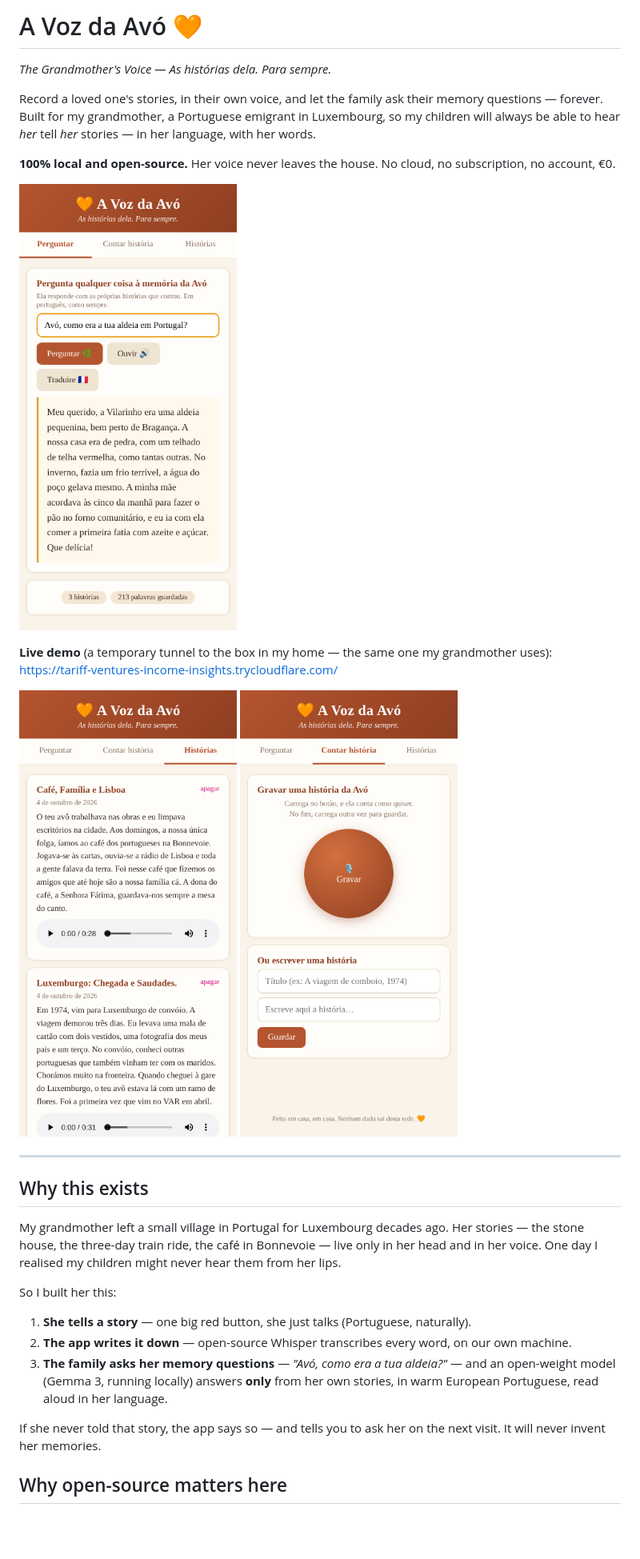
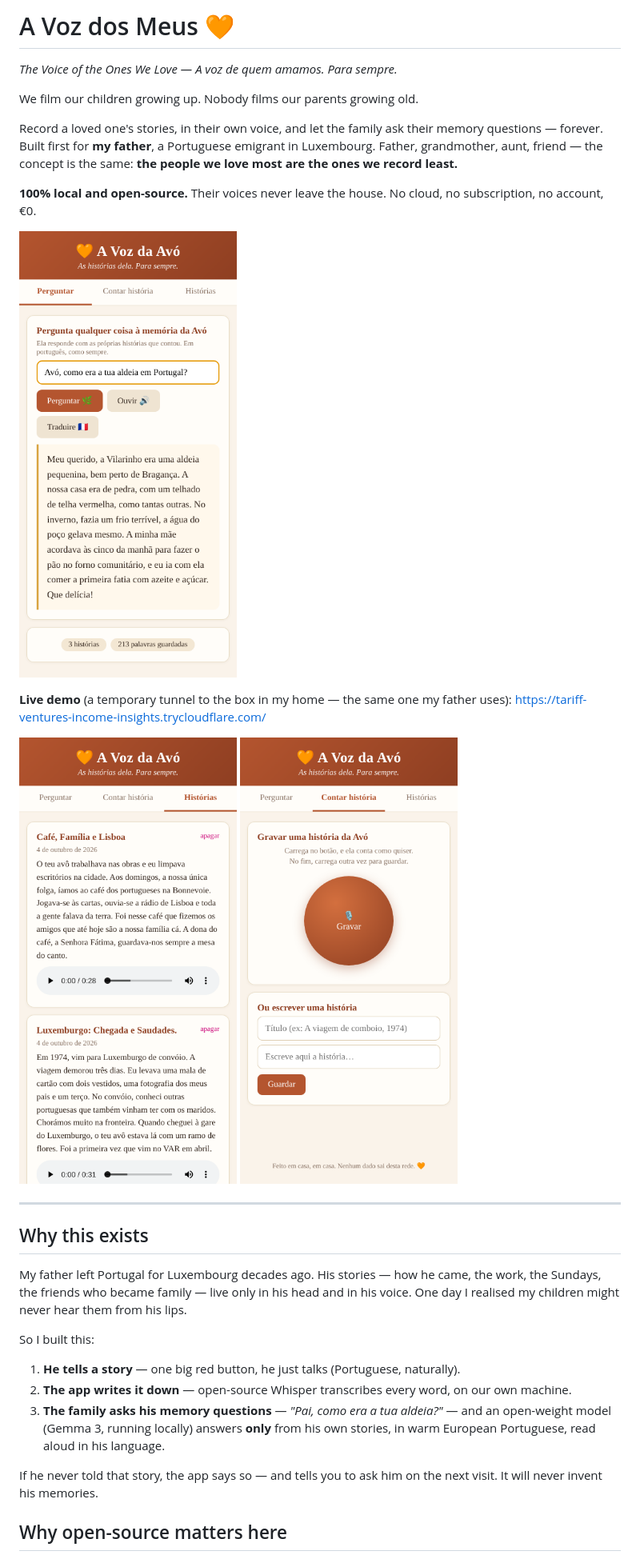
Before and after one commit to jeffreyturov-dev/avozdaavo, a Markdown page: README.md, the part around one of its changes. Shown at 80% size. Drawn GitHub-style; blank space fills up the shorter version.

Commit message:
Rebrand: A Voz dos Meus — universal concept, first voice = my father

```diff
--- a/README.md
+++ b/README.md
@@ -1,14 +1,18 @@
-# A Voz da Avó 🧡
-*The Grandmother's Voice — As histórias dela. Para sempre.*
+# A Voz dos Meus 🧡
+*The Voice of the Ones We Love — A voz de quem amamos. Para sempre.*
 
-Record a loved one's stories, in their own voice, and let the family ask their memory questions — forever.
-Built for my grandmother, a Portuguese emigrant in Luxembourg, so my children will always be able to hear
-*her* tell *her* stories — in her language, with her words.
+We film our children growing up. Nobody films our parents growing old.
 
-**100% local and open-source.** Her voice never leaves the house. No cloud, no subscription, no account, €0.
+Record a loved one's stories, in their own voice, and let the family ask their memory
+questions — forever. Built first for **my father**, a Portuguese emigrant in Luxembourg.
+Father, grandmother, aunt, friend — the concept is the same: **the people we love most
+are the ones we record least.**
 
-![Ask her memory](docs/shot_ask.png)
+**100% local and open-source.** Their voices never leave the house. No cloud, no
+subscription, no account, €0.
 
-**Live demo** (a temporary tunnel to the box in my home — the same one my grandmother uses):
+![Ask their memory](docs/shot_ask.png)
+
+**Live demo** (a temporary tunnel to the box in my home — the same one my father uses):
 https://tariff-ventures-income-insights.trycloudflare.com/
 
@@ -19,20 +23,20 @@ https://tariff-ventures-income-insights.trycloudflare.com/
 
 ## Why this exists
 
-My grandmother left a small village in Portugal for Luxembourg decades ago.
-Her stories — the stone house, the three-day train ride, the café in Bonnevoie — live only in her head
-and in her voice. One day I realised my children might never hear them from her lips.
+My father left Portugal for Luxembourg decades ago. His stories — how he came, the work,
+the Sundays, the friends who became family — live only in his head and in his voice.
+One day I realised my children might never hear them from his lips.
 
-So I built her this:
+So I built this:
 
-1. **She tells a story** — one big red button, she just talks (Portuguese, naturally).
+1. **He tells a story** — one big red button, he just talks (Portuguese, naturally).
 2. **The app writes it down** — open-source Whisper transcribes every word, on our own machine.
-3. **The family asks her memory questions** — *"Avó, como era a tua aldeia?"* — and an open-weight
-   model (Gemma 3, running locally) answers **only** from her own stories, in warm European Portuguese,
-   read aloud in her language.
+3. **The family asks his memory questions** — *"Pai, como era a tua aldeia?"* — and an
+   open-weight model (Gemma 3, running locally) answers **only** from his own stories,
+   in warm European Portuguese, read aloud in his language.
 
-If she never told that story, the app says so — and tells you to ask her on the next visit.
-It will never invent her memories.
+If he never told that story, the app says so — and tells you to ask him on the next visit.
+It will never invent his memories.
 
 ## Why open-source matters here
 
```
Also changed, not shown: other parts of README.md (+14 -13 lines), article_dev.md (added, +154 -0 lines), docs/cover.png, 5 other files.
